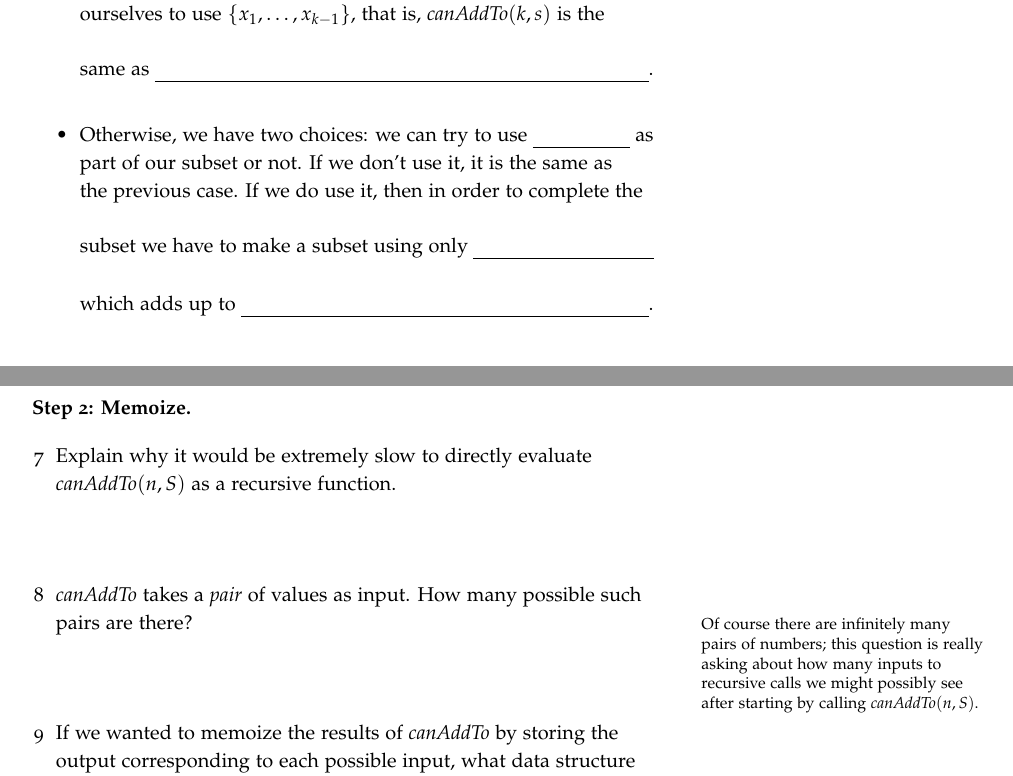
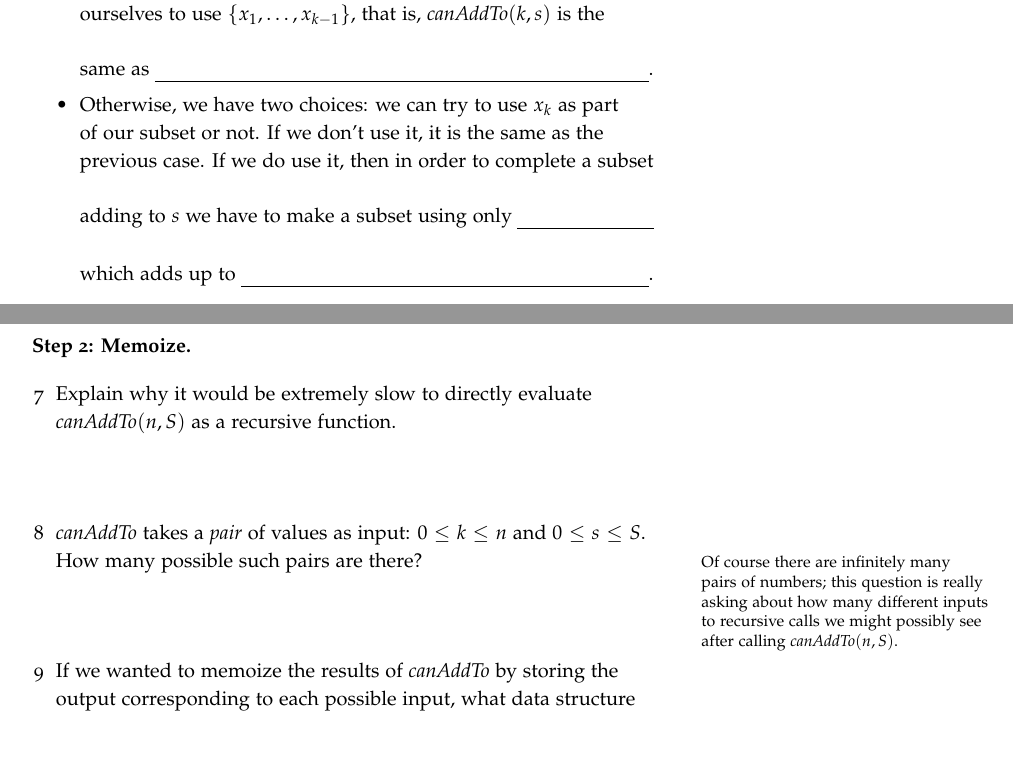
Before and after one commit to byorgey/algorithms-POGIL, a LaTeX document (2D-dynamic-programming/2D-dynamic-programming.tex): two parts of pages 3 and 4 of 5, joined at a grey line, cut so that both start at the same text, the shorter picture padded with empty space. Compiled offline with pdfLaTeX; a LaTeX package or settings file that is missing is left out.

Commit message:
publish 2D DP POGIL

```diff
--- a/2D-dynamic-programming/2D-dynamic-programming.tex
+++ b/2D-dynamic-programming/2D-dynamic-programming.tex
@@ -99,11 +101,11 @@ x_k\}$ which adds up to exactly $s$?''
       case, we would get the same result if we only allowed ourselves
       to use $\{x_1, \dots, x_{k-1}\}$, that is, $\canAddTo(k,s)$ is the
       same as \blank.
-    \item Otherwise, we have two choices: we can try to use
-      \blank as \\ part of our subset or not.  If we don't use it, it
-      is the same as the previous case.  If we do use it, then in
-      order to complete the subset we have to make a subset
-      using only \blank \\ which adds up to \blank.
+    \item Otherwise, we have two choices: we can try to use $x_k$ as
+      part of our subset or not.  If we don't use it, it is the same
+      as the previous case.  If we do use it, then in order to
+      complete a subset adding to $s$ we have to make a subset using
+      only \blank \\ which adds up to \blank.
     \end{itemize}
   \item Use your reasoning above to write down a complete recursive
     definition of $\canAddTo$.
@@ -116,11 +118,12 @@ x_k\}$ which adds up to exactly $s$?''
 \begin{questions}
   \item Explain why it would be extremely slow to directly evaluate
     $\canAddTo(n,S)$ as a recursive function.
-  \item $\canAddTo$ takes a \emph{pair} of values as input.  How many
-    possible such pairs are there?\marginnote{Of course there are
-      infinitely many pairs of numbers; this question is really asking
-      about how many inputs to recursive calls we might possibly see
-      after starting by calling $\canAddTo(n,S)$.}
+  \item $\canAddTo$ takes a \emph{pair} of values as input:
+    $0 \leq k \leq n$ and $0 \leq s \leq S$.  How many possible such
+    pairs are there?\marginnote{Of course there are infinitely many
+      pairs of numbers; this question is really asking about how many
+      different inputs to recursive calls we might possibly see after
+      calling $\canAddTo(n,S)$.}
   \item If we wanted to memoize the results of $\canAddTo$ by storing
     the output corresponding to each possible input, what data
     structure should we use?  Draw a picture.
```
Also changed, not shown: 2D-dynamic-programming/2D-dynamic-programming.tex (6 more changed lines).
